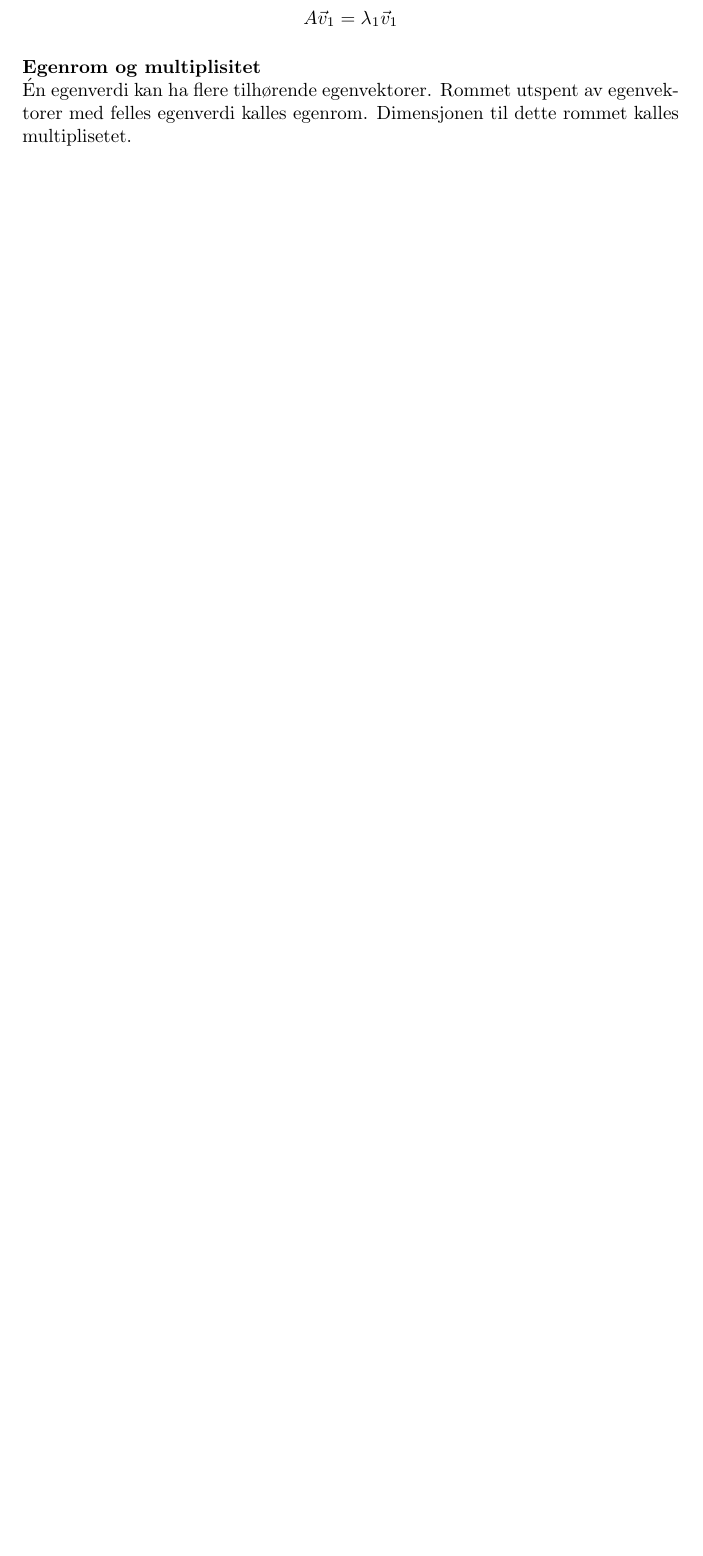
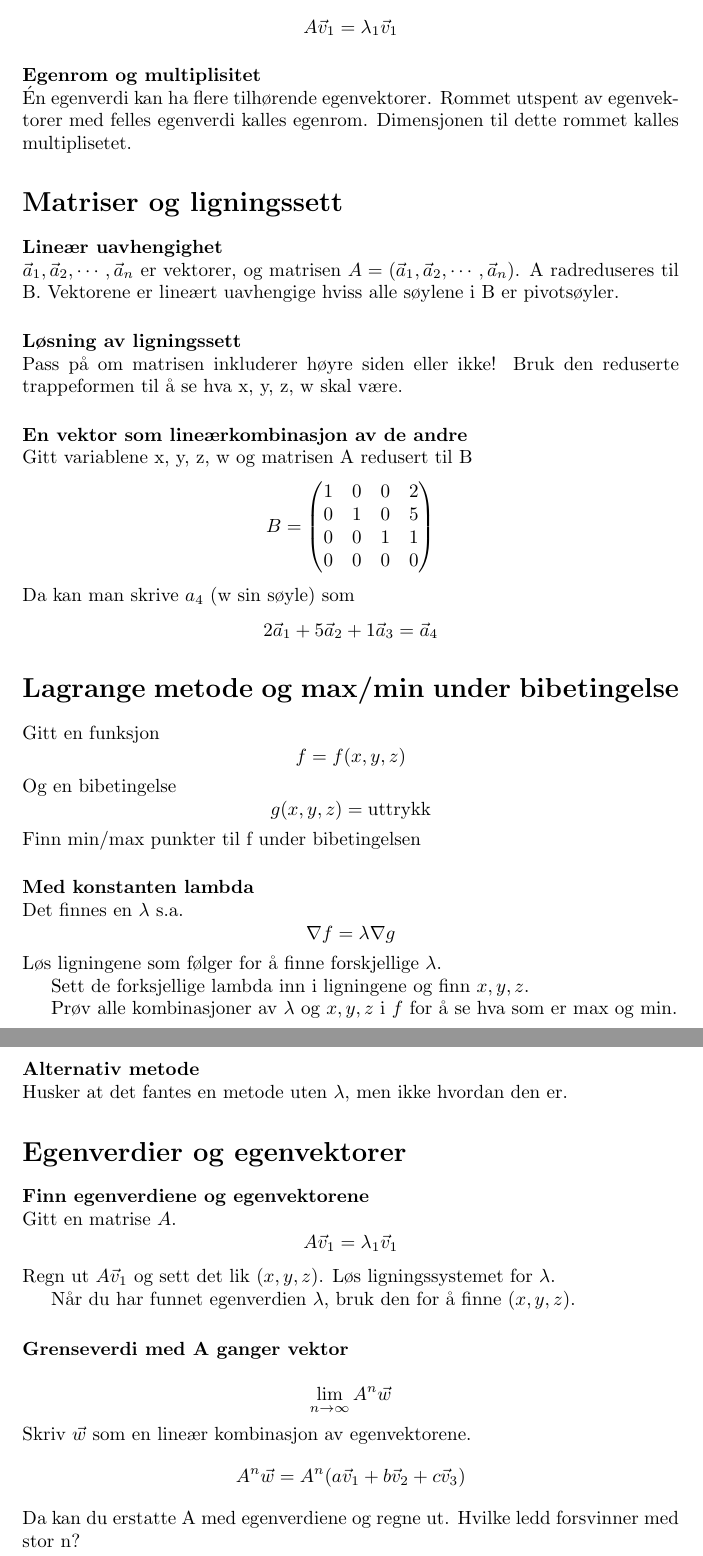
Before and after one commit to byllgrim/mat1110, a LaTeX document (jukselapp/jukselapp.tex, which reads jukselapp/tex/egenv.tex, jukselapp/tex/lagrange.tex, jukselapp/tex/malign.tex): part of page 3 of 3 before the commit and two parts of pages 3 and 4 of 4 after it, the two joined at a grey line, cut so that both start at the same text, the shorter picture padded with empty space. Compiled offline with pdfLaTeX.

Commit message:
jobbet med eksamen2014

```diff
--- a/jukselapp/jukselapp.tex
+++ b/jukselapp/jukselapp.tex
@@ -1,5 +1,6 @@
 \documentclass{article}
 \usepackage{amsmath}
+\usepackage{amsfonts}
 \usepackage[utf8]{inputenc}
 
 \begin{document}
@@ -13,4 +14,10 @@
     \input{./tex/parabolum}
   \section*{Symmetriske matriser og egenvektorer}
     \input{./tex/symmatrix}
+  \section*{Matriser og ligningssett}
+    \input{./tex/malign}
+  \section*{Lagrange metode og max/min under bibetingelse}
+    \input{./tex/lagrange}
+  \section*{Egenverdier og egenvektorer}
+    \input{./tex/egenv}
 \end{document}
--- /dev/null
+++ b/jukselapp/tex/egenv.tex
@@ -0,0 +1,16 @@
+\paragraph{Finn egenverdiene og egenvektorene} \mbox{} \\
+Gitt en matrise $A$.
+$$A\vec{v}_1 = \lambda_1 \vec{v}_1$$
+Regn ut $A\vec{v}_1$ og sett det lik $(x,y,z)$.
+Løs ligningssystemet for $\lambda$.
+
+Når du har funnet egenverdien $\lambda$, bruk den for å finne $(x,y,z)$.
+
+
+
+\paragraph{Grenseverdi med A ganger vektor} \mbox{} \\
+$$\lim_{n \to \infty} A^n \vec{w}$$
+Skriv $\vec{w}$ som en lineær kombinasjon av egenvektorene.
+$$A^n \vec{w} = A^n (a\vec{v}_1 + b\vec{v}_2 + c\vec{v}_3)$$
+Da kan du erstatte A med egenverdiene og regne ut.
+Hvilke ledd forsvinner med stor n?
--- /dev/null
+++ b/jukselapp/tex/lagrange.tex
@@ -0,0 +1,22 @@
+Gitt en funksjon
+$$f = f(x,y,z)$$
+Og en bibetingelse
+$$g(x,y,z) = \text{uttrykk}$$
+Finn min/max punkter til f under bibetingelsen
+
+
+
+\paragraph{Med konstanten lambda} \mbox{} \\
+Det finnes en $\lambda$ s.a.
+$$\nabla f = \lambda \nabla g$$
+Løs ligningene som følger for å finne forskjellige $\lambda$.
+
+Sett de forksjellige lambda inn i ligningene og finn $x,y,z$.
+
+Prøv alle kombinasjoner av $\lambda$ og $x,y,z$ i $f$ for å se
+hva som er max og min.
+
+
+
+\paragraph{Alternativ metode} \mbox{} \\
+Husker at det fantes en metode uten $\lambda$, men ikke hvordan den er.
--- /dev/null
+++ b/jukselapp/tex/malign.tex
@@ -0,0 +1,24 @@
+\paragraph{Lineær uavhengighet} \mbox{} \\
+$\vec{a}_1, \vec{a}_2, \cdots, \vec{a}_n$ er vektorer,
+og matrisen $A = (\vec{a}_1, \vec{a}_2, \cdots, \vec{a}_n)$.
+A radreduseres til B.
+Vektorene er lineært uavhengige hviss alle søylene i B er pivotsøyler.
+
+
+
+\paragraph{Løsning av ligningssett} \mbox{} \\
+Pass på om matrisen inkluderer høyre siden eller ikke!
+Bruk den reduserte trappeformen til å se hva x, y, z, w skal være.
+
+
+
+\paragraph{En vektor som lineærkombinasjon av de andre} \mbox{} \\
+Gitt variablene x, y, z, w og matrisen A redusert til B
+$$B = \begin{pmatrix}
+      1 & 0 & 0 & 2 \\
+      0 & 1 & 0 & 5 \\
+      0 & 0 & 1 & 1 \\
+      0 & 0 & 0 & 0
+      \end{pmatrix}$$
+Da kan man skrive $a_4$ (w sin søyle) som
+$$2\vec{a}_1 + 5\vec{a}_2 + 1\vec{a}_3 = \vec{a}_4$$
```
Also changed, not shown: jukselapp/tex/stasjonaere.tex (+1 -0 lines), jukselapp/jukselapp.pdf, 1 other file.
